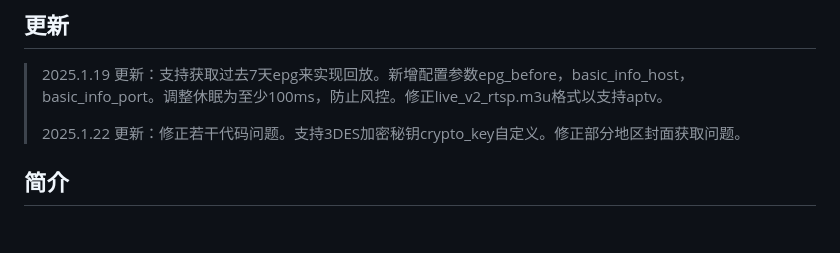
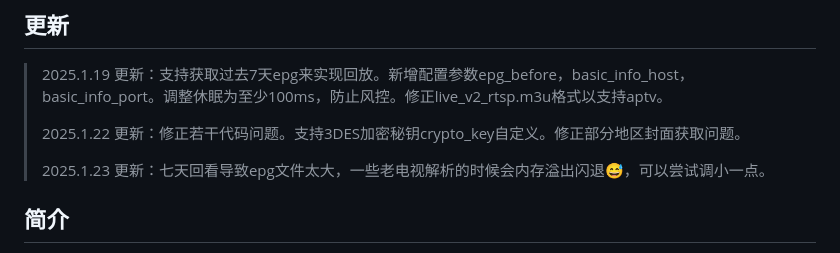
Before and after one commit to xinjiawei/iptv, a Markdown page: README.md, the part around the change. Rendered like a GitHub page; blank space fills up the shorter version.

```diff
--- a/README.md
+++ b/README.md
@@ -8,6 +8,8 @@
 > 2025.1.19 更新：支持获取过去7天epg来实现回放。新增配置参数epg_before，basic_info_host，basic_info_port。调整休眠为至少100ms，防止风控。修正live_v2_rtsp.m3u格式以支持aptv。
 >
 > 2025.1.22 更新：修正若干代码问题。支持3DES加密秘钥crypto_key自定义。修正部分地区封面获取问题。
+>
+> 2025.1.23 更新：七天回看导致epg文件太大，一些老电视解析的时候会内存溢出闪退😅，可以尝试调小一点。
 ## 简介
 河北（四川）电信iptv，模拟机顶盒内的逻辑获取直播源和epg，集成udproxy。~~初学node试水作，不是很优雅。~~ 使用cpp重写。
 >
```
